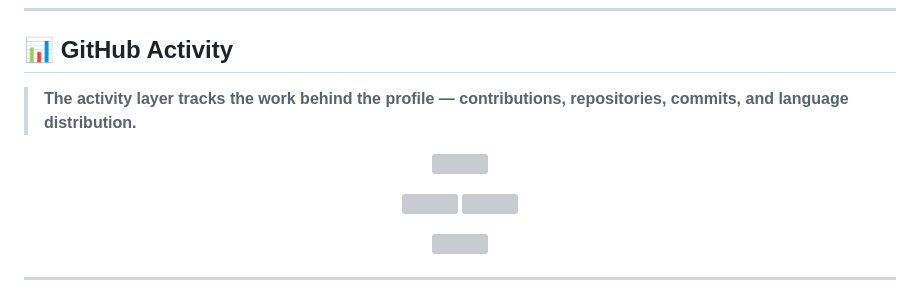
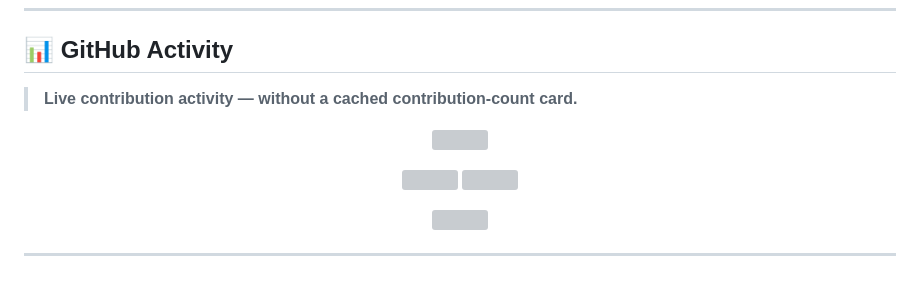
Before and after one commit to Likethan/Likethan, a Markdown page: README.md, the part around one of its changes. Rendered like a GitHub page; grey boxes are pictures that could not be loaded.

```diff
--- a/README.md
+++ b/README.md
@@ -188,6 +188,6 @@ An interview environment that dynamically adapts to the candidate instead of fol
 
 ## 📊 GitHub Activity
 
-> **The activity layer tracks the work behind the profile — contributions, repositories, commits, and language distribution.**
+> **Live contribution activity — without a cached contribution-count card.**
 
 <p align="center">
```
Also changed, not shown: other parts of README.md (+1 -1 lines).
